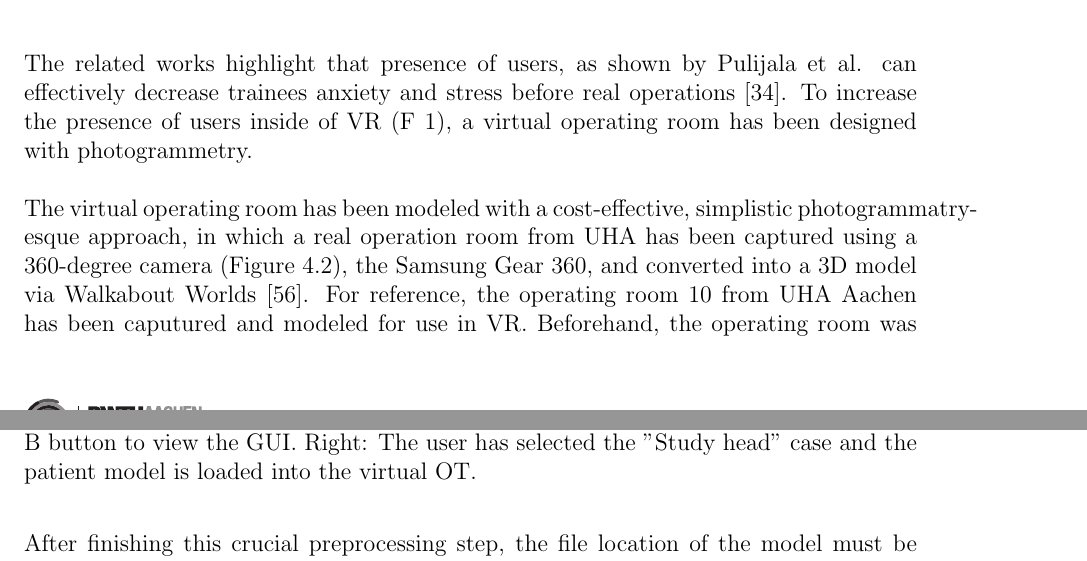
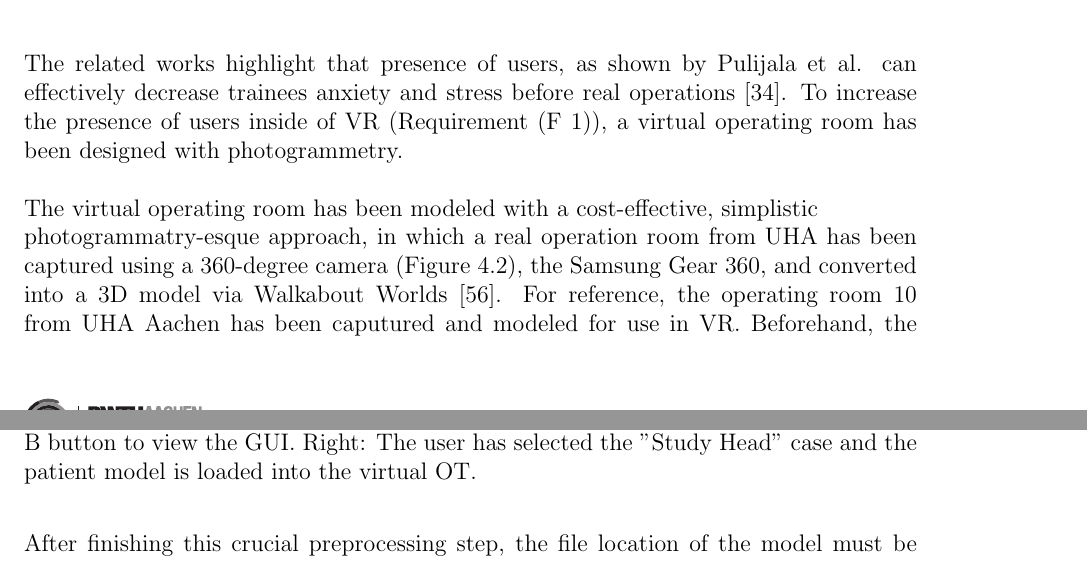
Before and after one commit to fkajzer/master-thesis-latex, a LaTeX thesis (latex/thesis/Thesis.tex, which reads latex/thesis/sections/4_implementation/features/visualization/main.tex, latex/thesis/sections/4_implementation/virtual_ot.tex): two parts of pages 35 and 41 of 95, joined at a grey line, cut so that both start at the same text. Compiled offline with pdfLaTeX.

Commit message:
print version

```diff
--- a/latex/thesis/sections/4_implementation/features/visualization/main.tex
+++ b/latex/thesis/sections/4_implementation/features/visualization/main.tex
@@ -18,7 +18,7 @@ The user has to strike a balance between system performance and resolution of th
     \centering
     \includegraphics[width=0.99\linewidth]{images/implementation/user_interface/project_case_loaded.png}
   \end{minipage}
-  \caption{\label{fig::LoadingProjectCase} Left: The user is about to start working on a project case and presses the B button to view the GUI. Right: The user has selected the "Study head" case and the patient model is loaded into the virtual OT.}
+  \caption{\label{fig::LoadingProjectCase} Left: The user is about to start working on a project case and presses the B button to view the GUI. Right: The user has selected the "Study Head" case and the patient model is loaded into the virtual OT.}
 \end{figure}
 
 After finishing this crucial preprocessing step, the file location of the model must be registered in the project case.
--- a/latex/thesis/sections/4_implementation/virtual_ot.tex
+++ b/latex/thesis/sections/4_implementation/virtual_ot.tex
@@ -1,5 +1,5 @@
 The related works highlight that presence of users, as shown by Pulijala et al. can effectively decrease trainees anxiety and stress before real operations \cite{Pulijala.2017}.
-To increase the presence of users inside of VR \ref{req::F1}, a virtual operating room has been designed with photogrammetry.
+To increase the presence of users inside of VR (Requirement \ref{req::F1}), a virtual operating room has been designed with photogrammetry.
 
 \begin{figure}[ht]
     \centering
@@ -14,7 +14,8 @@ To increase the presence of users inside of VR \ref{req::F1}, a virtual operatin
     \caption{\label{fig::360OperatingRoom}Left: Edited 360 Degree Photograph of an OT in UHA. Right: Result of conversion to 3D model via Walkabout Worlds}
 \end{figure}
 
-The virtual operating room has been modeled with a cost-effective, simplistic photogrammatry-esque approach, in which a real operation room from UHA has been captured using a
+The virtual operating room has been modeled with a cost-effective, simplistic
+\\photogrammatry-esque approach, in which a real operation room from UHA has been captured using a
 360-degree camera (Figure \ref{fig::360OperatingRoom}), the Samsung Gear 360, and converted into a 3D model via Walkabout Worlds \cite{WalkaboutWorlds}.
 For reference, the operating room 10 from UHA Aachen has been caputured and modeled for use in VR.
 Beforehand, the operating room was emptied out as much as possible and then, after converting it to a 3D model, filled with freely avaliable 3D objects from open assets in Unity3D.
```
Also changed, not shown: 9 other files.
